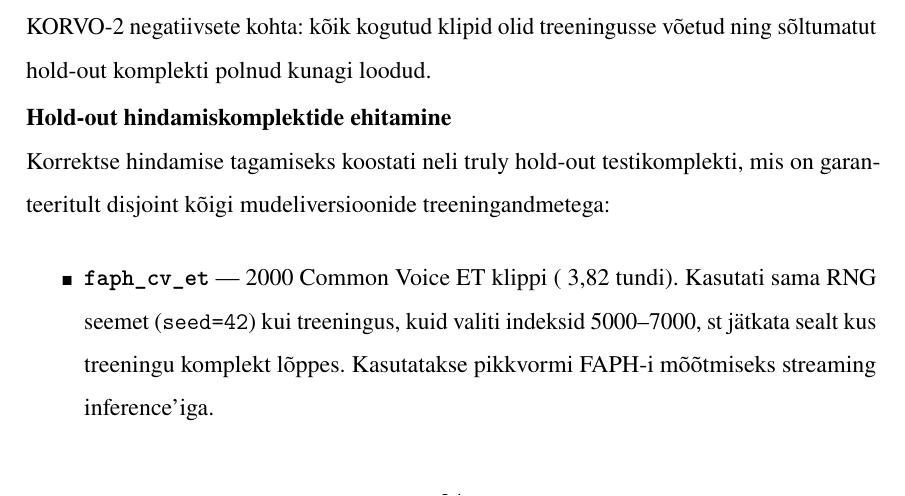
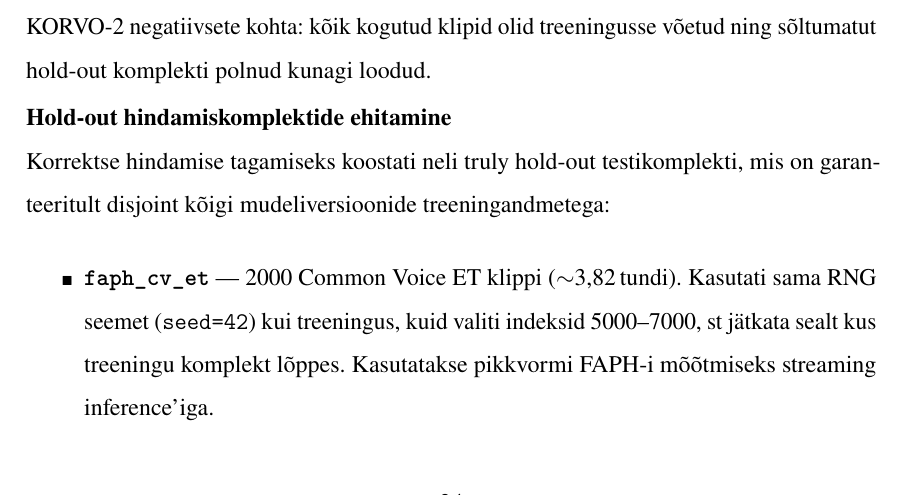
Before and after one commit to Yikizi/kratt, a LaTeX thesis (docs/thesis/thesis-tex-estonian/main.tex, which reads docs/thesis/thesis-tex-estonian/chapters/second_chapter.tex): part of page 24 of 41, cut so that both start at the same text. Compiled offline with pdfLaTeX.

Commit message:
docs(thesis): formal-compliance-writer — use $\sim$ for approximation on line 151
(cherry picked from commit 5640d975d8415d211ca552106ef9ef8cf49d4426)

```diff
--- a/docs/thesis/thesis-tex-estonian/chapters/second_chapter.tex
+++ b/docs/thesis/thesis-tex-estonian/chapters/second_chapter.tex
@@ -151,7 +151,7 @@ Anomaalia uurimisel selgus, et lokaalne hindamisskript \texttt{compare\_models.p
 Korrektse hindamise tagamiseks koostati neli truly hold-out testikomplekti, mis on garanteeritult disjoint kõigi mudeliversioonide treeningandmetega:
 
 \begin{itemize}
-    \item \textbf{\texttt{faph\_cv\_et}} --- 2000 Common~Voice ET klippi (~3,82 tundi). Kasutati sama RNG seemet (\texttt{seed=42}) kui treeningus, kuid valiti indeksid 5000--7000, st jätkata sealt kus treeningu komplekt lõppes. Kasutatakse pikkvormi FAPH-i mõõtmiseks streaming inference'iga.
+    \item \textbf{\texttt{faph\_cv\_et}} --- 2000 Common~Voice ET klippi ($\sim$3,82\,tundi). Kasutati sama RNG seemet (\texttt{seed=42}) kui treeningus, kuid valiti indeksid 5000--7000, st jätkata sealt kus treeningu komplekt lõppes. Kasutatakse pikkvormi FAPH-i mõõtmiseks streaming inference'iga.
     \item \textbf{\texttt{pos\_isa\_xtts}} --- 48 \enquote{Kuule Kratt} ütlust, mis on genereeritud XTTS~v2 mudeliga, klooniti Isa hääl. Pole \emph{ühegi} mudeli treeningus kasutatud. Mõõdab unseen-speaker recalli.
     \item \textbf{\texttt{hard\_neg\_mac\_holdout}} --- 15 reaalset Mac mikrofoniga salvestatud foneetiliselt sarnast fraasi (\enquote{Kuule kraam}, \enquote{Kuule rott} jt), mis hoiti v8 treeningust eraldi. Mõõdab foneetilise eristusvõime tegelikku taset reaalse heli peal.
     \item \textbf{\texttt{hard\_neg\_isa\_xtts}} --- 60 hard negative fraasi Isa kloonitud häälega.
```
